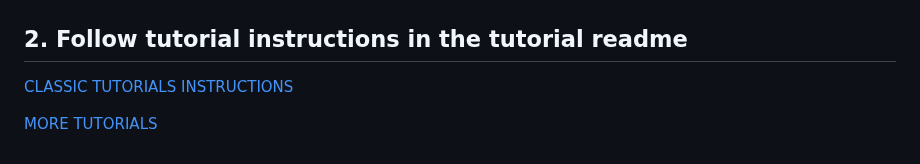
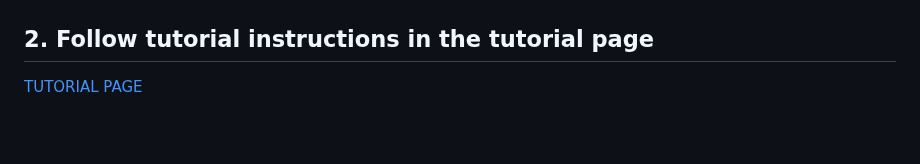
Before and after one commit to welcloud-io/wio-from-diagram-to-code-with-amazon-q-developer, a Markdown page: README.md, the part around the change. Drawn GitHub-style; blank space fills up the shorter version.

Commit message:
add tutorial page link to readme file

```diff
--- a/README.md
+++ b/README.md
@@ -168,8 +168,6 @@ $> ./start-vscode-tutorial-window.sh
 
 ![new-tutorial-window](./tutorials/screenshots/create-new-tutorial-window.png)
 
-## 2. Follow tutorial instructions in the tutorial readme
+## 2. Follow tutorial instructions in the tutorial page
 
-[CLASSIC TUTORIALS INSTRUCTIONS](_playground/README.md)
-
-[MORE TUTORIALS](_playground/README-More.md)
+[TUTORIAL PAGE](./tutorials/TUTORIALS.md)
```
